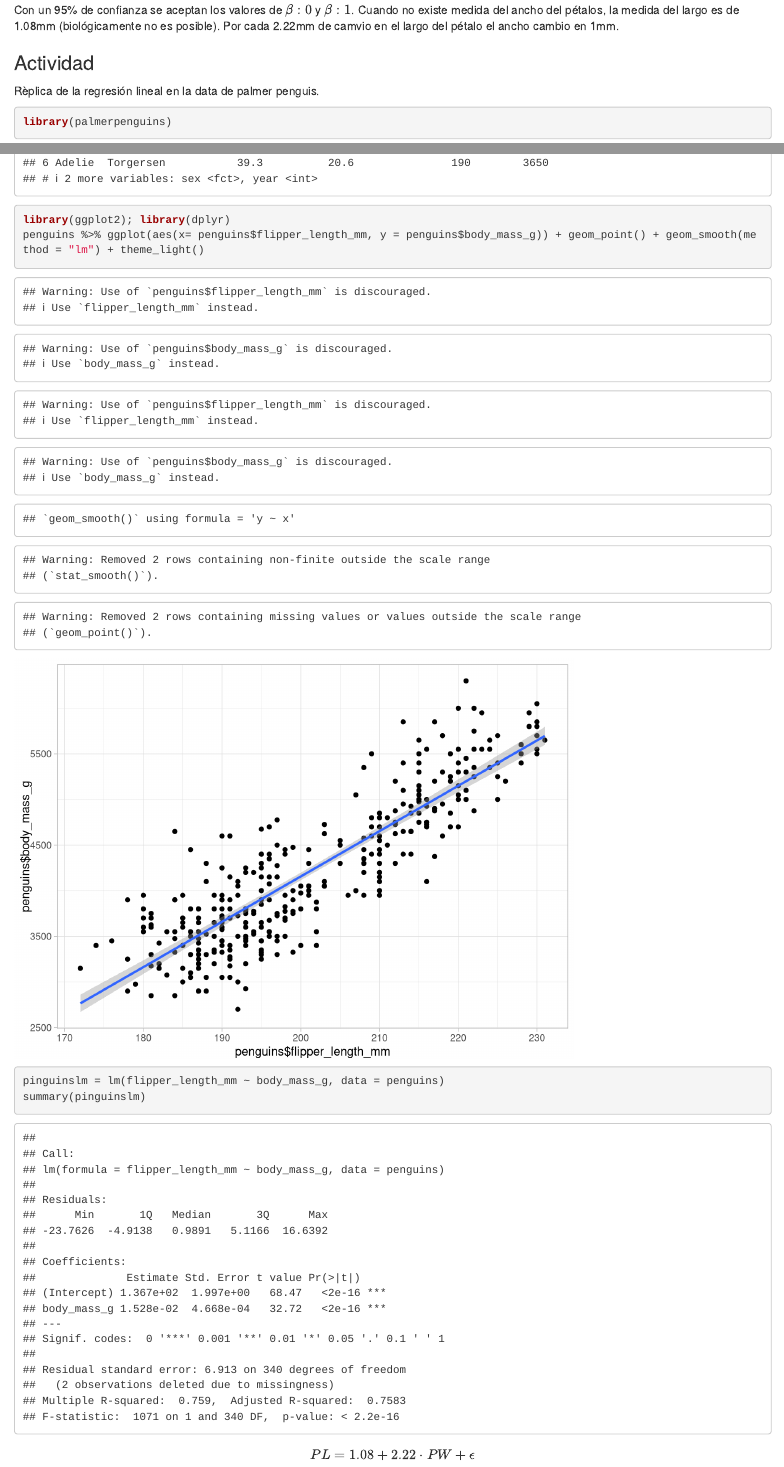
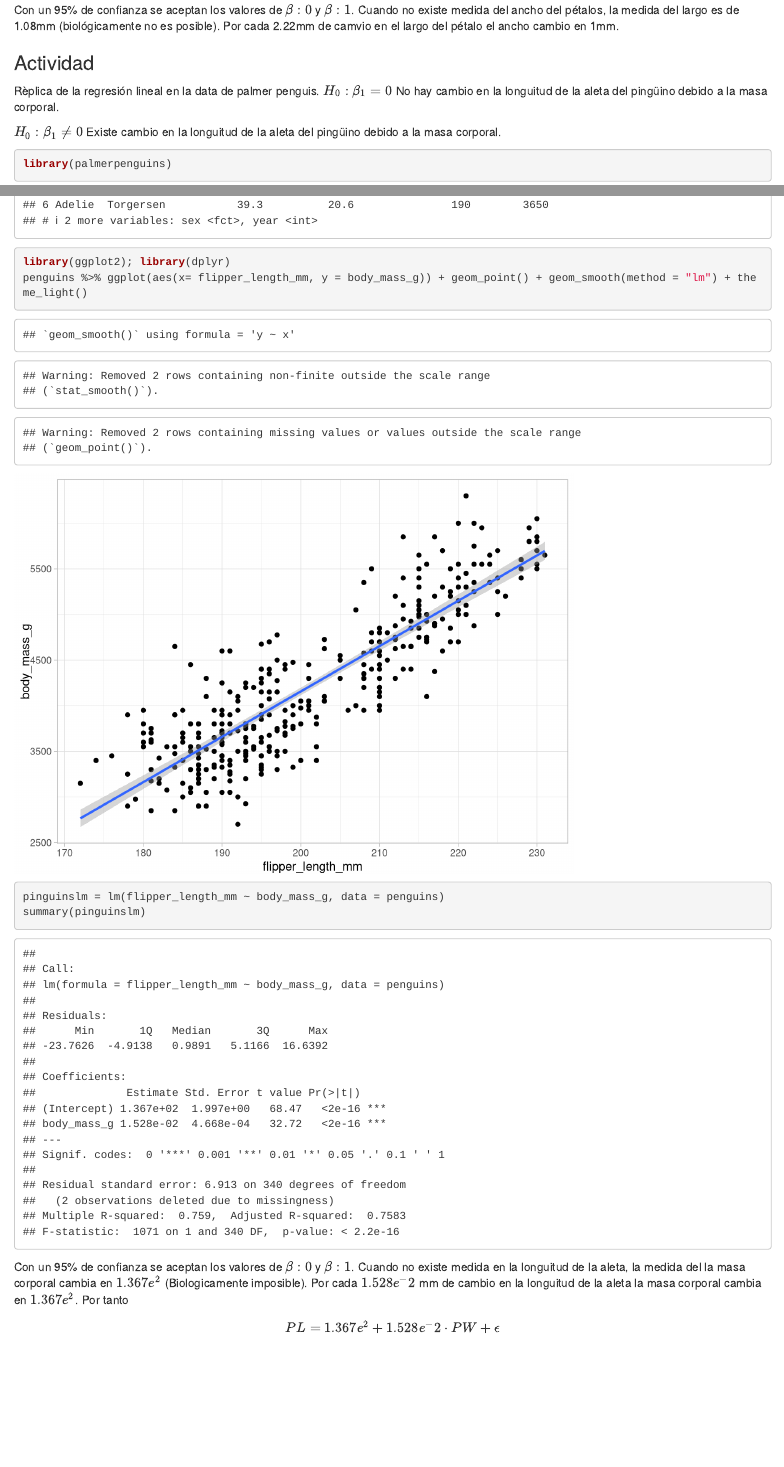
Before and after one commit to HenrryQuiroz/bioinfoR, an R Markdown document (IntroR.Rmd): the page in a window 1100 px wide, from 7600 px down, and a second part further down, joined at a grey line. Rendered offline with R 4.5, knitr and Pandoc, with nearby package versions; code that draws random numbers runs with fixed seeds of ours.

Commit message:
Actividad Gráfico en R

````diff
--- a/IntroR.Rmd
+++ b/IntroR.Rmd
@@ -117,6 +117,9 @@ Con un 95% de confianza se aceptan los valores de $\beta:0$ y $\beta:1$. Cuando
 
 ### Actividad
 Rèplica de la regresión lineal en la data de palmer penguis.
+$H_0: \beta_1 = 0$ No hay cambio en la longuitud de la aleta del pingüino debido a la masa corporal.
+
+$H_0: \beta_1 \neq 0$ Existe cambio en la longuitud de la aleta del pingüino debido a la masa corporal.
 
 ```{r palmer}
 library(palmerpenguins)
@@ -127,5 +130,5 @@ head(penguins)
 library(ggplot2); library(dplyr)
-penguins %>% ggplot(aes(x= penguins$flipper_length_mm, y = penguins$body_mass_g)) + geom_point() + geom_smooth(method = "lm") + theme_light()
+penguins %>% ggplot(aes(x= flipper_length_mm, y = body_mass_g)) + geom_point() + geom_smooth(method = "lm") + theme_light()
 ```
 
 
@@ -133,5 +136,8 @@ penguins %>% ggplot(aes(x= penguins$flipper_length_mm, y = penguins$body_mass_g)
 pinguinslm = lm(flipper_length_mm ~ body_mass_g, data = penguins)
 summary(pinguinslm)
 ```
+Con un 95% de confianza se aceptan los valores de $\beta:0$ y $\beta:1$.
+Cuando no existe medida en la longuitud de la aleta, la medida del la masa corporal cambia en $1.367e^2$ (Biologicamente imposible). Por cada $1.528e^-2$ mm de cambio en la longuitud de la aleta la masa corporal cambia en $1.367e^2$.
+Por tanto
 
-$$ PL = 1.08 + 2.22 \cdot PW + \epsilon$$
+$$ PL = 1.367e^2 + 1.528e^-2 \cdot PW + \epsilon$$
````
Also changed, not shown: intro.R (+1 -0 lines), IntroR.html, IntroR.Rmd (2 more changed lines).
